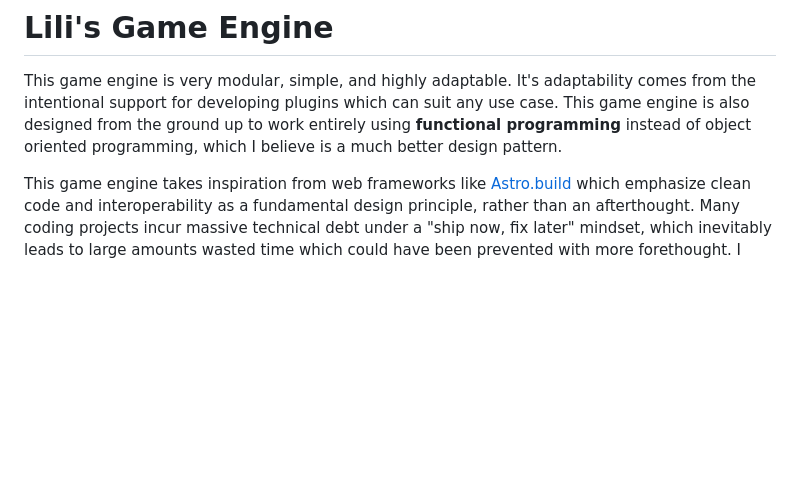
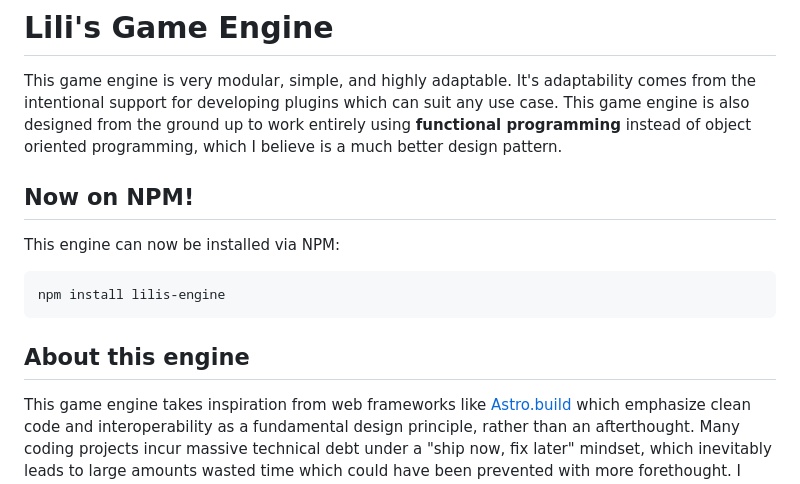
Before and after one commit to L1lith/Lilis-Game-Engine, a Markdown page: README.md, the part around the change. GitHub-like rendering; blank space fills up the shorter version.

````diff
--- a/README.md
+++ b/README.md
@@ -1,5 +1,13 @@
 # Lili's Game Engine
 This game engine is very modular, simple, and highly adaptable. It's adaptability comes from the intentional support for developing plugins which can suit any use case. This game engine is also designed from the ground up to work entirely using **functional programming** instead of object oriented programming, which I believe is a much better design pattern.
+
+## Now on NPM!
+This engine can now be installed via NPM:
+```bash
+npm install lilis-engine
+```
+
+## About this engine
 
 This game engine takes inspiration from web frameworks like [Astro.build](https://astro.build/) which emphasize clean code and interoperability as a fundamental design principle, rather than an afterthought. Many coding projects incur massive technical debt under a "ship now, fix later" mindset, which inevitably leads to large amounts wasted time which could have been prevented with more forethought. I spent multiple years designing this game engine, even rebuilding it from scratch so that it will stand the tests of time and save developers time and headaches. I did this by inventing cleaner and more effective design patterns that serve as the foundation of your game, primarily two things serve as the bedrock of the game engine:
 
````
